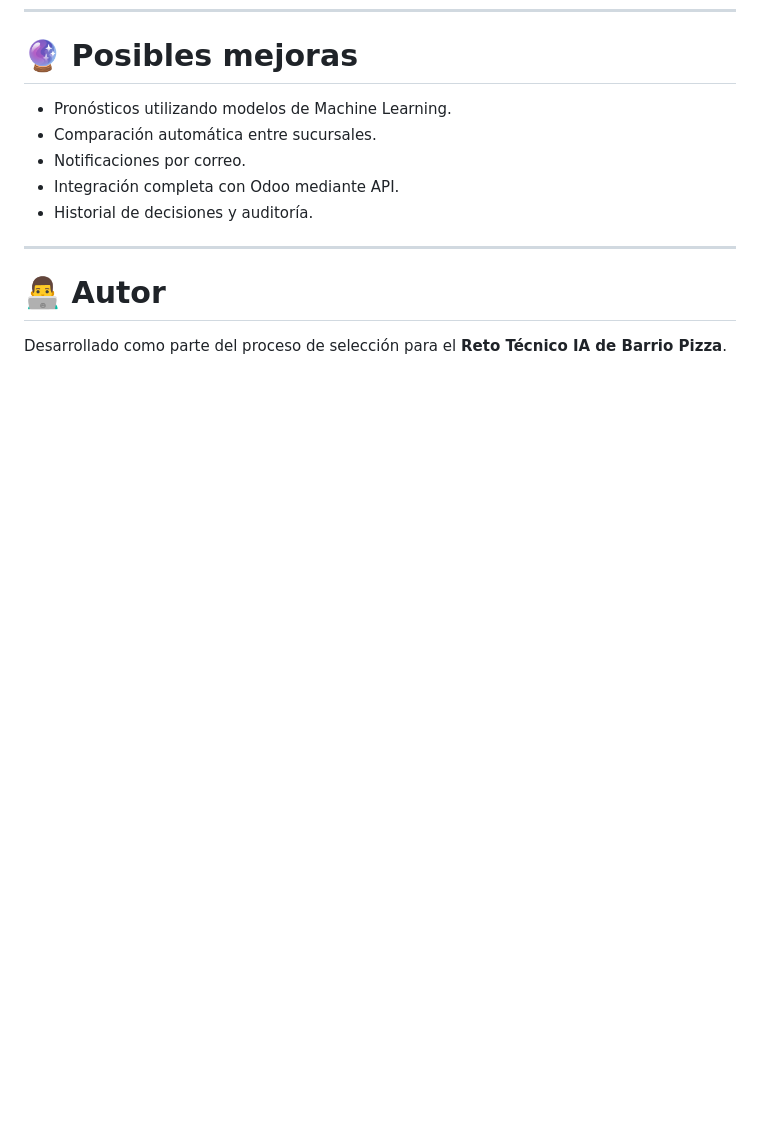
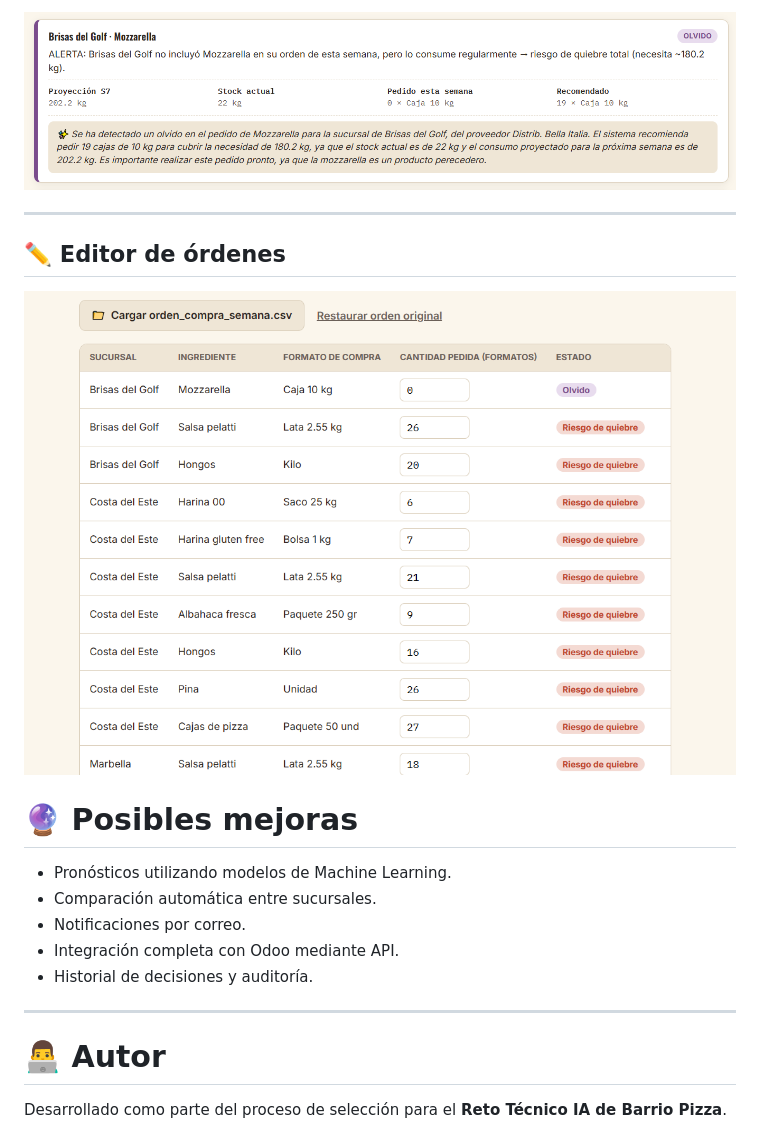
Before and after one commit to dieortega0923/barrio-pizza-ai-dashboard, a Markdown page: README.md, the part around one of its changes. Drawn GitHub-style; blank space fills up the shorter version.

```diff
--- a/README.md
+++ b/README.md
@@ -244,3 +254,10 @@ Agregar aquí capturas de:
+![Explicación de una alerta](images/alert_exp.png)
+
+---
+
+## ✏️ Editor de órdenes
+
+![Editor de órdenes](images/editor.png)
 
 # 🔮 Posibles mejoras
 
```
Also changed, not shown: other parts of README.md (+18 -8 lines).
